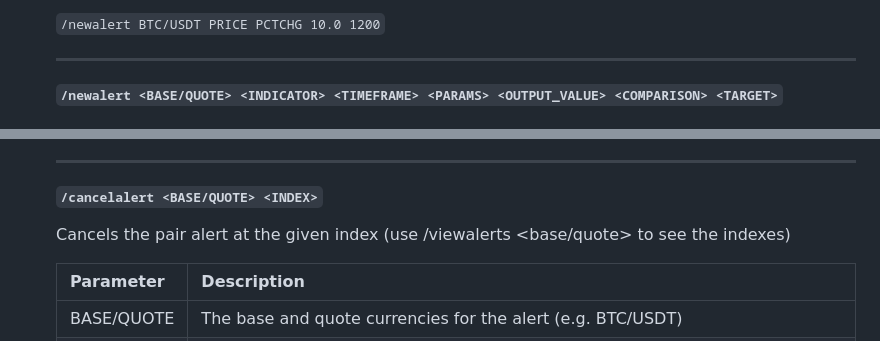
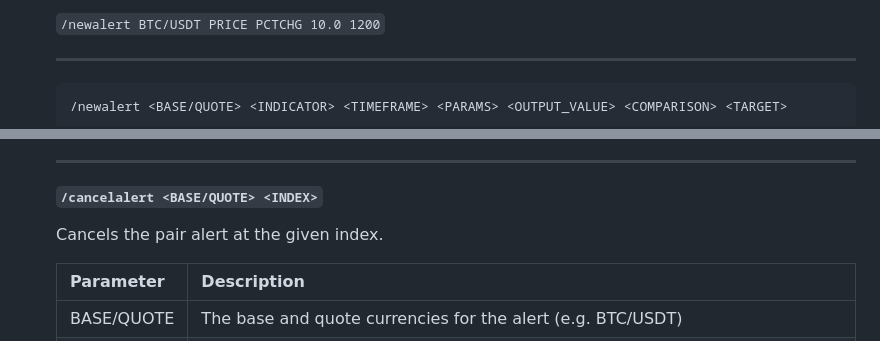
Before and after one commit to hschickdevs/Telegram-Crypto-Alerts, a Markdown page: README copy.md, 2 parts joined by grey strips. GitHub-like rendering.

````diff
--- a/README copy.md
+++ b/README copy.md
@@ -216,5 +216,7 @@ Alternatively, follow the steps below to set it up on your local machine.
 
    ___
 
-   #### `/newalert <BASE/QUOTE> <INDICATOR> <TIMEFRAME> <PARAMS> <OUTPUT_VALUE> <COMPARISON> <TARGET>`
+   ```bash
+   /newalert <BASE/QUOTE> <INDICATOR> <TIMEFRAME> <PARAMS> <OUTPUT_VALUE> <COMPARISON> <TARGET>
+   ```
 
@@ -240,7 +242,7 @@ Alternatively, follow the steps below to set it up on your local machine.
 
    #### `/cancelalert <BASE/QUOTE> <INDEX>`
 
-   Cancels the pair alert at the given index (use /viewalerts <base/quote> to see the indexes)
+   Cancels the pair alert at the given index.
 
    | Parameter | Description |
    |-------------------|-------------|
````
Also changed, not shown: other parts of README copy.md (+2 -2 lines).
